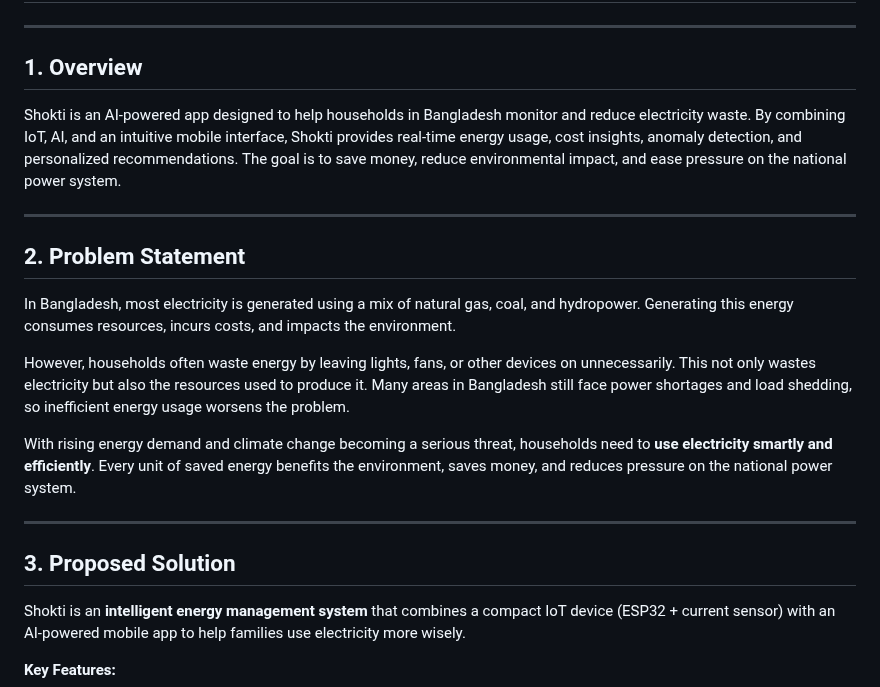
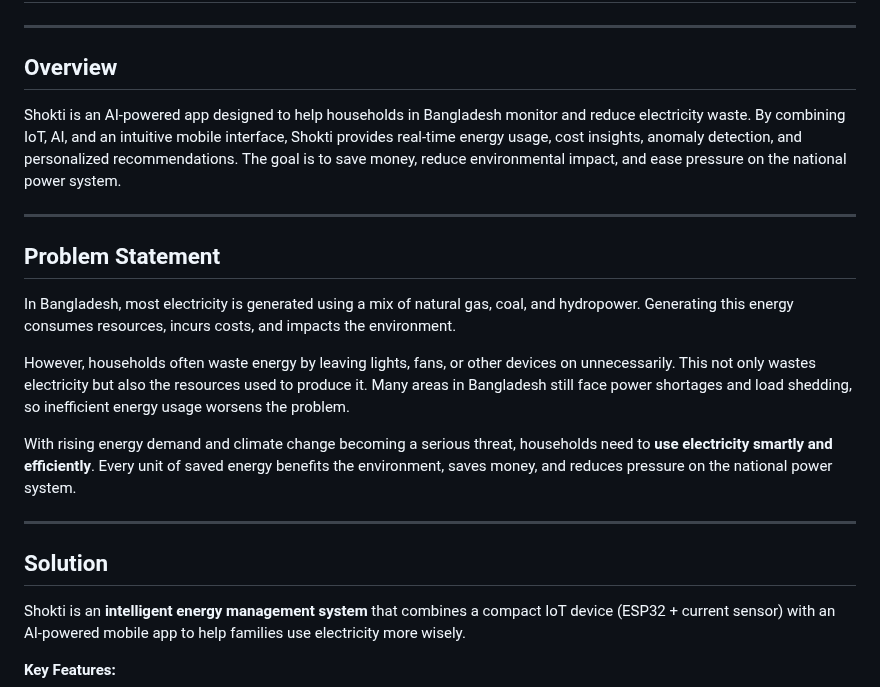
Before and after one commit to srs4929/Shokti_AI-Frontend, a Markdown page: README.md, the part around one of its changes. GitHub-like rendering.

```diff
--- a/README.md
+++ b/README.md
@@ -2,13 +2,13 @@
 
 ---
 
-## 1. Overview
+##  Overview
 
 Shokti is an AI-powered app designed to help households in Bangladesh monitor and reduce electricity waste. By combining IoT, AI, and an intuitive mobile interface, Shokti provides real-time energy usage, cost insights, anomaly detection, and personalized recommendations. The goal is to save money, reduce environmental impact, and ease pressure on the national power system.
 
 ---
 
-## 2. Problem Statement
+##  Problem Statement
 In Bangladesh, most electricity is generated using a mix of natural gas, coal, and hydropower. Generating this energy consumes resources, incurs costs, and impacts the environment.
 
 However, households often waste energy by leaving lights, fans, or other devices on unnecessarily. This not only wastes electricity but also the resources used to produce it. Many areas in Bangladesh still face power shortages and load shedding, so inefficient energy usage worsens the problem.
@@ -17,7 +17,7 @@ With rising energy demand and climate change becoming a serious threat, househol
 
 ---
 
-## 3. Proposed Solution
+##  Solution
 Shokti is an **intelligent energy management system** that combines a compact IoT device (ESP32 + current sensor) with an AI-powered mobile app to help families use electricity more wisely.
 
 **Key Features:**
```
Also changed, not shown: other parts of README.md (+41 -2 lines).
